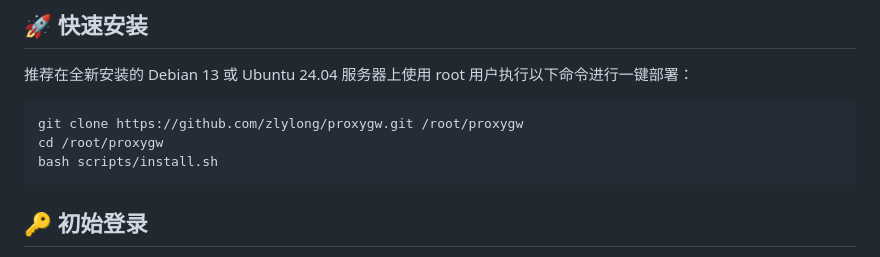
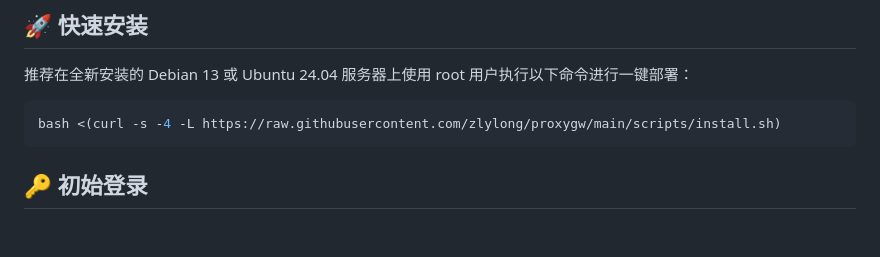
Before and after one commit to zlylong/proxygw, a Markdown page: README.md, the part around the change. Rendered like a GitHub page; blank space fills up the shorter version.

Commit message:
docs: update installation and update instructions to use curl one-liners

````diff
--- a/README.md
+++ b/README.md
@@ -19,9 +19,7 @@ ProxyGW 是一个高性能、易于使用的透明代理网关系统。它提供
 推荐在全新安装的 Debian 13 或 Ubuntu 24.04 服务器上使用 root 用户执行以下命令进行一键部署：
 
 ```bash
-git clone https://github.com/zlylong/proxygw.git /root/proxygw
-cd /root/proxygw
-bash scripts/install.sh
+bash <(curl -s -4 -L https://raw.githubusercontent.com/zlylong/proxygw/main/scripts/install.sh)
 ```
 
 ## 🔑 初始登录
````
Also changed, not shown: docs/OPERATIONS.md (+3 -3 lines).
